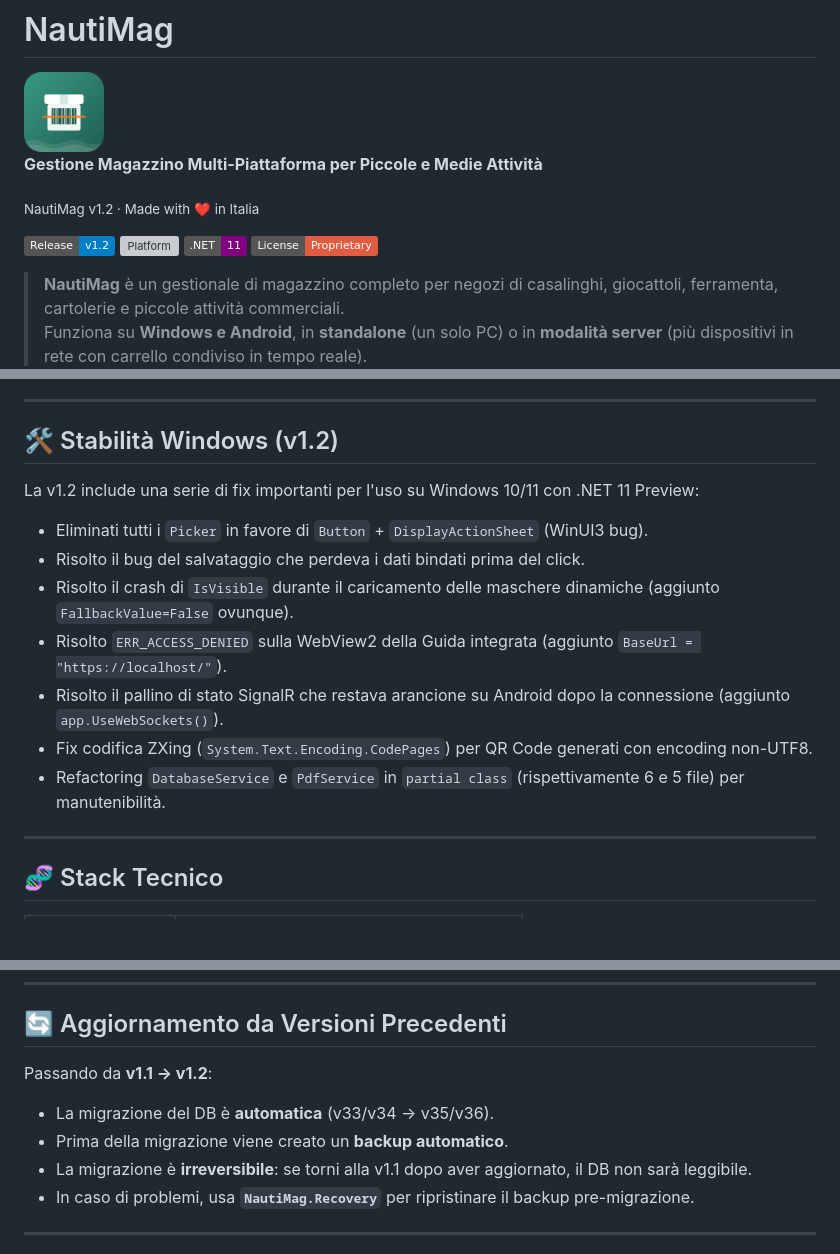
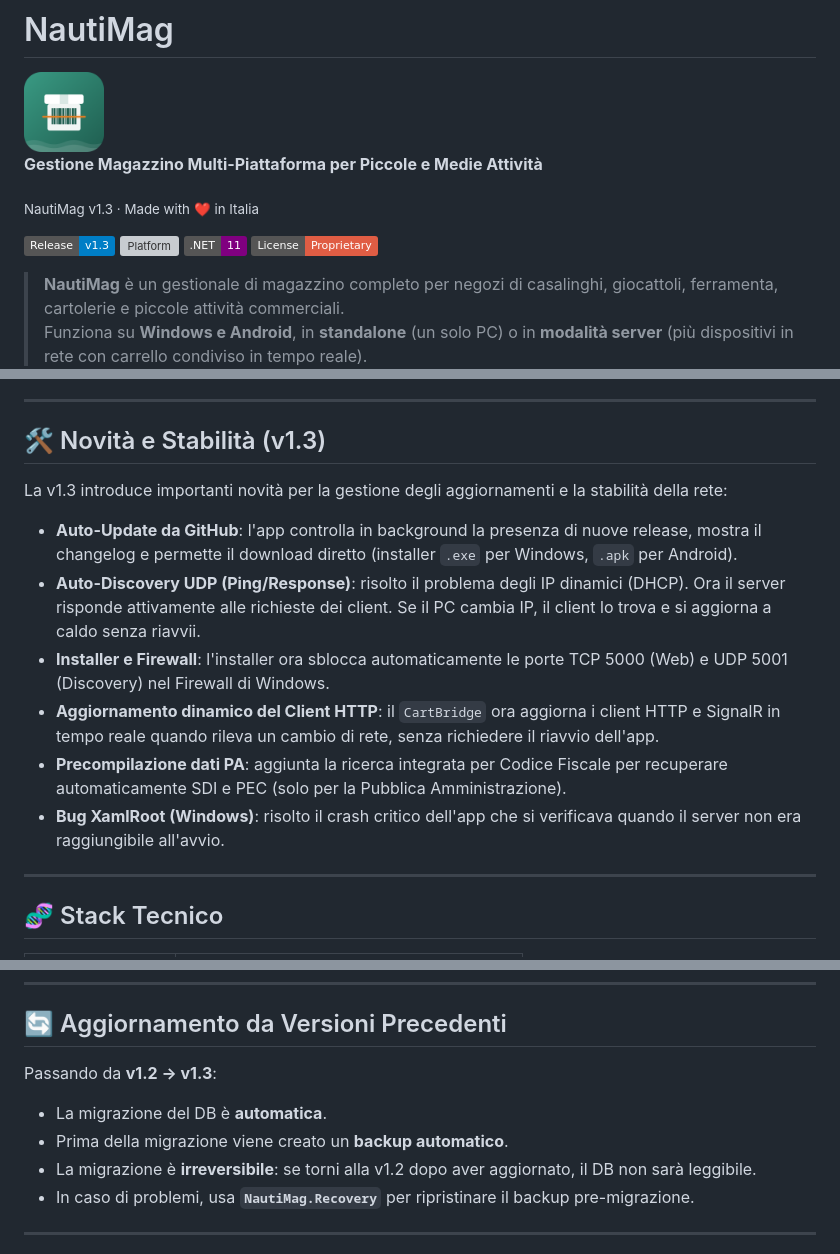
Before and after one commit to maxsassano/NautiMag, a Markdown page: README.md, 3 parts joined by grey strips. GitHub-like rendering; badges without logos; blank space fills up the shorter version; grey boxes are pictures that could not be loaded.

Commit message:
Update README for version 1.3 changes

```diff
--- a/README.md
+++ b/README.md
@@ -3,9 +3,9 @@
 
 **Gestione Magazzino Multi-Piattaforma per Piccole e Medie Attività**
 
-<sub>NautiMag v1.2 · Made with ❤️ in Italia</sub>
+<sub>NautiMag v1.3 · Made with ❤️ in Italia</sub>
 
-[![Release](https://img.shields.io/badge/Release-v1.2-blue)](https://github.com/maxsassano/nautimag/releases)
+[![Release](https://img.shields.io/badge/Release-v1.3-blue)](https://github.com/maxsassano/nautimag/releases)
 [![Platform](https://img.shields.io/badge/Platform-Windows%2010%2F11%20%7C%20Android-informational)](https://github.com/maxsassano/nautimag)
 [![.NET](https://img.shields.io/badge/.NET-11-purple)](https://dotnet.microsoft.com/)
 [![License](https://img.shields.io/badge/License-Proprietary-red)](LICENSE)
@@ -230,17 +230,16 @@ NautiMag è progettato per adattarsi a qualsiasi tipo di negozio, dal piccolo es
 
 ---
 
-## 🛠️ Stabilità Windows (v1.2)
+## 🛠️ Novità e Stabilità (v1.3)
 
-La v1.2 include una serie di fix importanti per l'uso su Windows 10/11 con .NET 11 Preview:
+La v1.3 introduce importanti novità per la gestione degli aggiornamenti e la stabilità della rete:
 
-- Eliminati tutti i `Picker` in favore di `Button` + `DisplayActionSheet` (WinUI3 bug).
-- Risolto il bug del salvataggio che perdeva i dati bindati prima del click.
-- Risolto il crash di `IsVisible` durante il caricamento delle maschere dinamiche (aggiunto `FallbackValue=False` ovunque).
-- Risolto `ERR_ACCESS_DENIED` sulla WebView2 della Guida integrata (aggiunto `BaseUrl = "https://localhost/"`).
-- Risolto il pallino di stato SignalR che restava arancione su Android dopo la connessione (aggiunto `app.UseWebSockets()`).
-- Fix codifica ZXing (`System.Text.Encoding.CodePages`) per QR Code generati con encoding non-UTF8.
-- Refactoring `DatabaseService` e `PdfService` in `partial class` (rispettivamente 6 e 5 file) per manutenibilità.
+- **Auto-Update da GitHub**: l'app controlla in background la presenza di nuove release, mostra il changelog e permette il download diretto (installer `.exe` per Windows, `.apk` per Android).
+- **Auto-Discovery UDP (Ping/Response)**: risolto il problema degli IP dinamici (DHCP). Ora il server risponde attivamente alle richieste dei client. Se il PC cambia IP, il client lo trova e si aggiorna a caldo senza riavvii.
+- **Installer e Firewall**: l'installer ora sblocca automaticamente le porte TCP 5000 (Web) e UDP 5001 (Discovery) nel Firewall di Windows.
+- **Aggiornamento dinamico del Client HTTP**: il `CartBridge` ora aggiorna i client HTTP e SignalR in tempo reale quando rileva un cambio di rete, senza richiedere il riavvio dell'app.
+- **Precompilazione dati PA**: aggiunta la ricerca integrata per Codice Fiscale per recuperare automaticamente SDI e PEC (solo per la Pubblica Amministrazione).
+- **Bug XamlRoot (Windows)**: risolto il crash critico dell'app che si verificava quando il server non era raggiungibile all'avvio.
 
 ---
 
@@ -334,11 +333,11 @@ Server Tray (WinForms) → controlla il server HTTP
 
 ## 🔄 Aggiornamento da Versioni Precedenti
 
-Passando da **v1.1 → v1.2**:
+Passando da **v1.2 → v1.3**:
 
-- La migrazione del DB è **automatica** (v33/v34 → v35/v36).
+- La migrazione del DB è **automatica**.
 - Prima della migrazione viene creato un **backup automatico**.
-- La migrazione è **irreversibile**: se torni alla v1.1 dopo aver aggiornato, il DB non sarà leggibile.
+- La migrazione è **irreversibile**: se torni alla v1.2 dopo aver aggiornato, il DB non sarà leggibile.
 - In caso di problemi, usa **`NautiMag.Recovery`** per ripristinare il backup pre-migrazione.
 
 ---
```
Also changed, not shown: other parts of README.md (+3 -4 lines).
